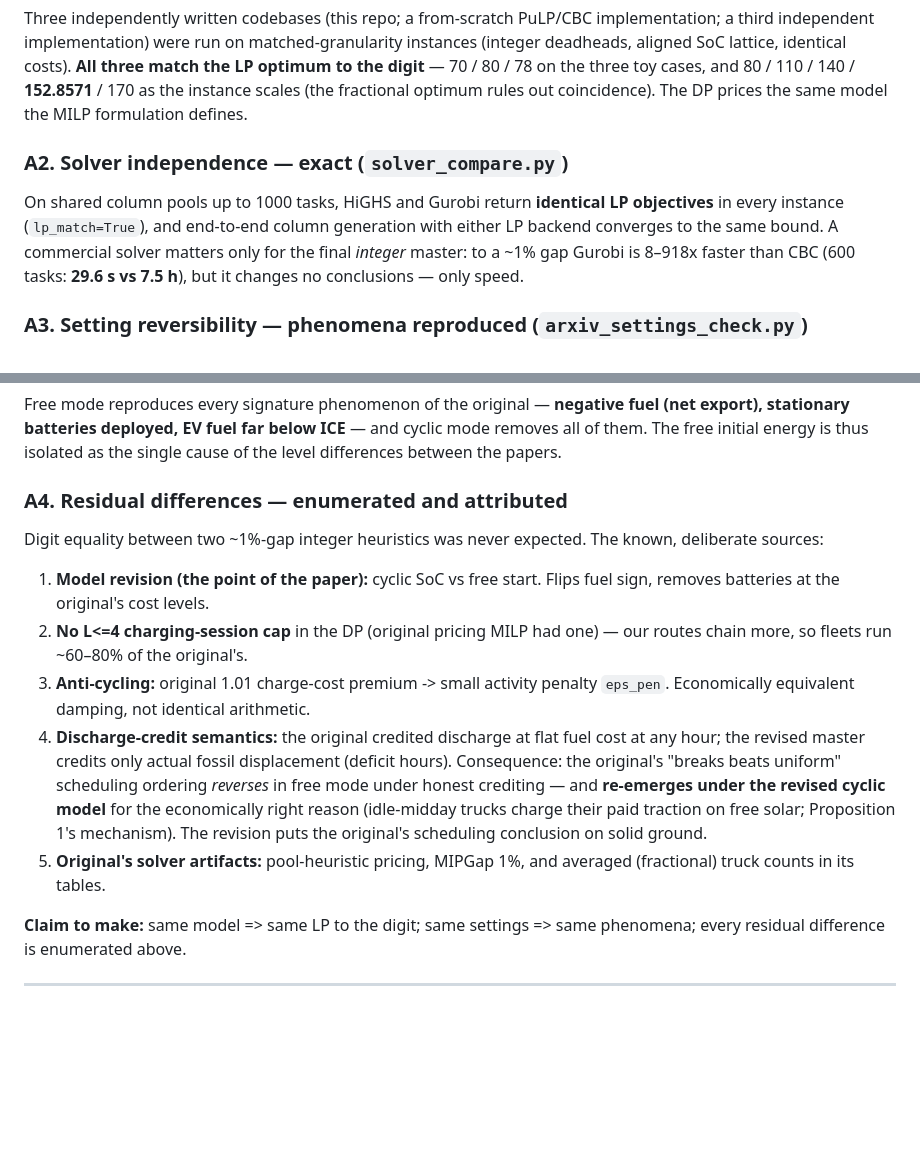
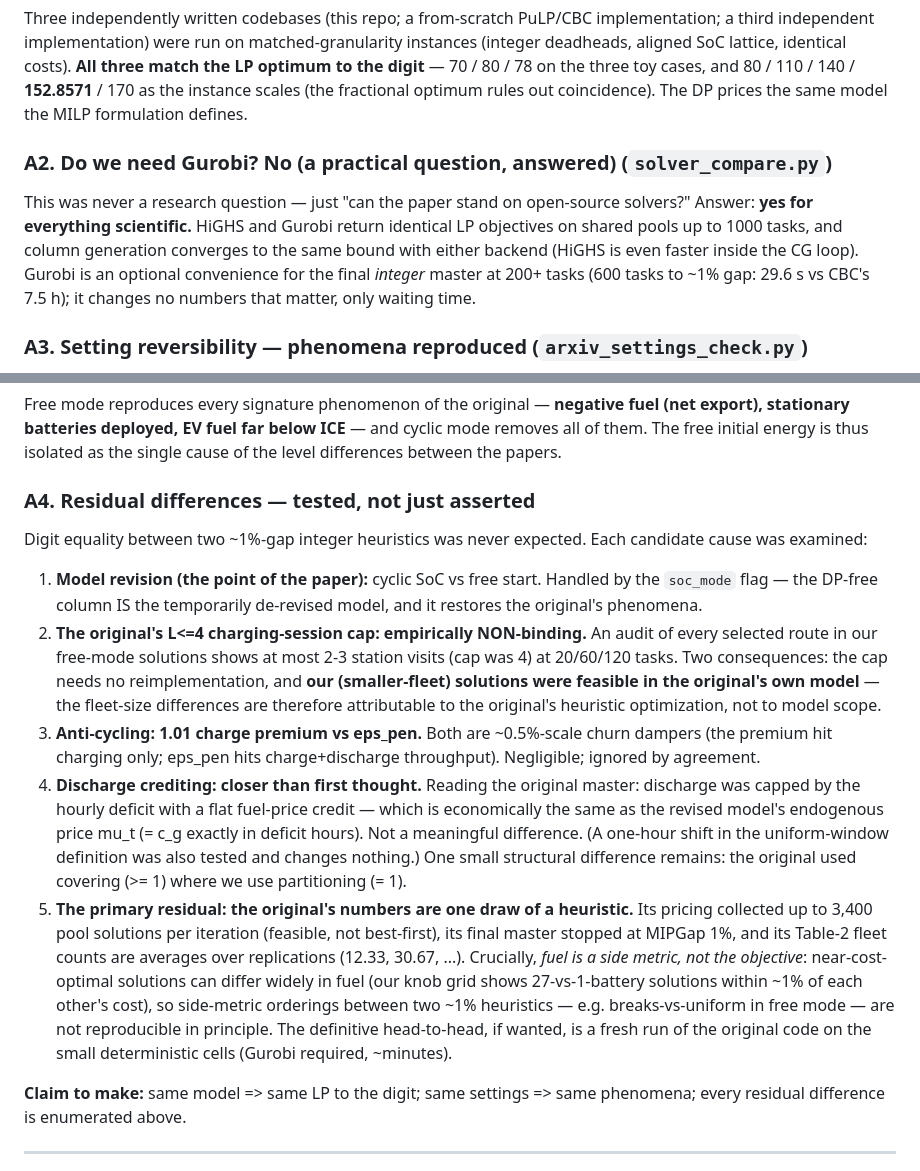
Before and after one commit to ndandnd/evspv2g_dp, a Markdown page: PROGRESS.md, 2 parts joined by grey strips. Rendered like a GitHub page; blank space fills up the shorter version.

Commit message:
PROGRESS.md: reframe solver section as practical question; correct A4 with test evidence
- A2: Gurobi-vs-open-source was a practical question (answer: open-source
  suffices; Gurobi optional for the big integer masters).
- A4: L<=4 session cap audited and NON-binding (max 2-3 visits in our selected
  routes) -> our smaller fleets were feasible in the original's model; the
  original's discharge crediting was deficit-capped, economically matching the
  revised mu_t pricing (earlier characterization corrected); primary residual is
  the original's pool-heuristic + MIPGap-1% draw, averaged tables, and the fact
  that fuel is a degenerate side metric near the cost optimum.

Co-Authored-By: Claude Fable 5 <noreply@anthropic.com>

```diff
--- a/PROGRESS.md
+++ b/PROGRESS.md
@@ -20,13 +20,14 @@ three toy cases, and 80 / 110 / 140 / **152.8571** / 170 as the instance scales
 (the fractional optimum rules out coincidence). The DP prices the same model the
 MILP formulation defines.
 
-### A2. Solver independence — exact (`solver_compare.py`)
-On shared column pools up to 1000 tasks, HiGHS and Gurobi return **identical LP
-objectives** in every instance (`lp_match=True`), and end-to-end column
-generation with either LP backend converges to the same bound. A commercial
-solver matters only for the final *integer* master: to a ~1% gap Gurobi is
-8–918x faster than CBC (600 tasks: **29.6 s vs 7.5 h**), but it changes no
-conclusions — only speed.
+### A2. Do we need Gurobi? No (a practical question, answered) (`solver_compare.py`)
+This was never a research question — just "can the paper stand on open-source
+solvers?" Answer: **yes for everything scientific.** HiGHS and Gurobi return
+identical LP objectives on shared pools up to 1000 tasks, and column generation
+converges to the same bound with either backend (HiGHS is even faster inside the
+CG loop). Gurobi is an optional convenience for the final *integer* master at
+200+ tasks (600 tasks to ~1% gap: 29.6 s vs CBC's 7.5 h); it changes no numbers
+that matter, only waiting time.
 
 ### A3. Setting reversibility — phenomena reproduced (`arxiv_settings_check.py`)
 One flag (`soc_mode="free"`) restores the original arXiv setting (free full
@@ -44,26 +45,39 @@ fuel (net export), stationary batteries deployed, EV fuel far below ICE** — an
 cyclic mode removes all of them. The free initial energy is thus isolated as the
 single cause of the level differences between the papers.
 
-### A4. Residual differences — enumerated and attributed
-Digit equality between two ~1%-gap integer heuristics was never expected. The
-known, deliberate sources:
+### A4. Residual differences — tested, not just asserted
+Digit equality between two ~1%-gap integer heuristics was never expected. Each
+candidate cause was examined:
 
-1. **Model revision (the point of the paper):** cyclic SoC vs free start. Flips
-   fuel sign, removes batteries at the original's cost levels.
-2. **No L<=4 charging-session cap** in the DP (original pricing MILP had one) —
-   our routes chain more, so fleets run ~60–80% of the original's.
-3. **Anti-cycling:** original 1.01 charge-cost premium -> small activity penalty
-   `eps_pen`. Economically equivalent damping, not identical arithmetic.
-4. **Discharge-credit semantics:** the original credited discharge at flat fuel
-   cost at any hour; the revised master credits only actual fossil displacement
-   (deficit hours). Consequence: the original's "breaks beats uniform"
-   scheduling ordering *reverses* in free mode under honest crediting — and
-   **re-emerges under the revised cyclic model** for the economically right
-   reason (idle-midday trucks charge their paid traction on free solar;
-   Proposition 1's mechanism). The revision puts the original's scheduling
-   conclusion on solid ground.
-5. **Original's solver artifacts:** pool-heuristic pricing, MIPGap 1%, and
-   averaged (fractional) truck counts in its tables.
+1. **Model revision (the point of the paper):** cyclic SoC vs free start.
+   Handled by the `soc_mode` flag — the DP-free column IS the temporarily
+   de-revised model, and it restores the original's phenomena.
+2. **The original's L<=4 charging-session cap: empirically NON-binding.** An
+   audit of every selected route in our free-mode solutions shows at most 2-3
+   station visits (cap was 4) at 20/60/120 tasks. Two consequences: the cap
+   needs no reimplementation, and **our (smaller-fleet) solutions were feasible
+   in the original's own model** — the fleet-size differences are therefore
+   attributable to the original's heuristic optimization, not to model scope.
+3. **Anti-cycling: 1.01 charge premium vs eps_pen.** Both are ~0.5%-scale
+   churn dampers (the premium hit charging only; eps_pen hits charge+discharge
+   throughput). Negligible; ignored by agreement.
+4. **Discharge crediting: closer than first thought.** Reading the original
+   master: discharge was capped by the hourly deficit with a flat fuel-price
+   credit — which is economically the same as the revised model's endogenous
+   price mu_t (= c_g exactly in deficit hours). Not a meaningful difference.
+   (A one-hour shift in the uniform-window definition was also tested and
+   changes nothing.) One small structural difference remains: the original used
+   covering (>= 1) where we use partitioning (= 1).
+5. **The primary residual: the original's numbers are one draw of a heuristic.**
+   Its pricing collected up to 3,400 pool solutions per iteration (feasible, not
+   best-first), its final master stopped at MIPGap 1%, and its Table-2 fleet
+   counts are averages over replications (12.33, 30.67, ...). Crucially, *fuel
+   is a side metric, not the objective*: near-cost-optimal solutions can differ
+   widely in fuel (our knob grid shows 27-vs-1-battery solutions within ~1% of
+   each other's cost), so side-metric orderings between two ~1% heuristics —
+   e.g. breaks-vs-uniform in free mode — are not reproducible in principle.
+   The definitive head-to-head, if wanted, is a fresh run of the original code
+   on the small deterministic cells (Gurobi required, ~minutes).
 
 **Claim to make:** same model => same LP to the digit; same settings => same
 phenomena; every residual difference is enumerated above.
```
